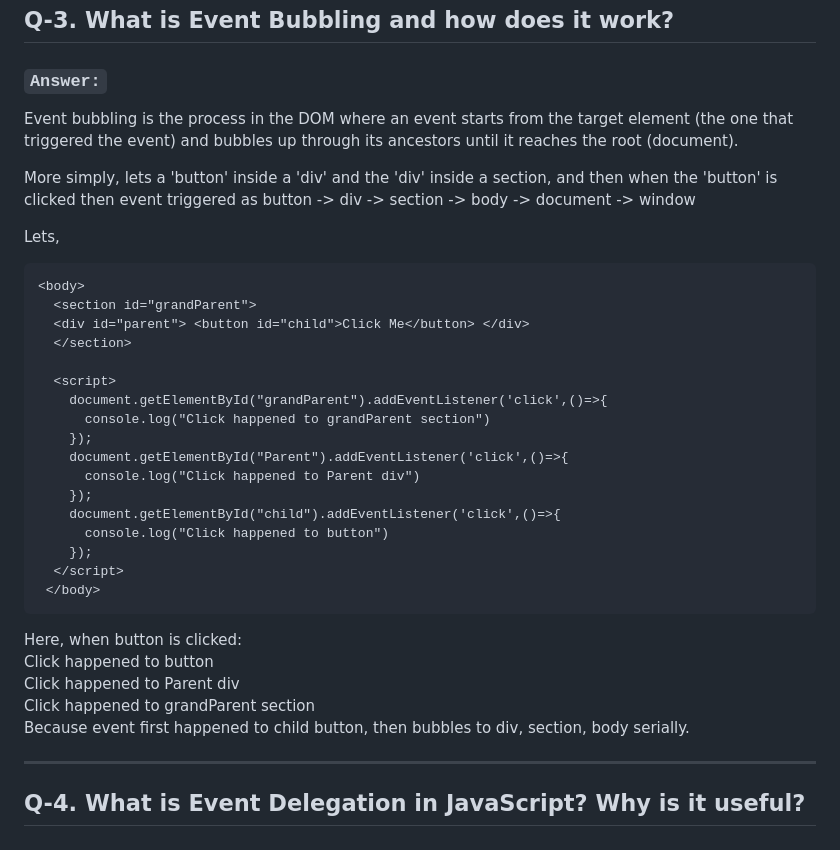
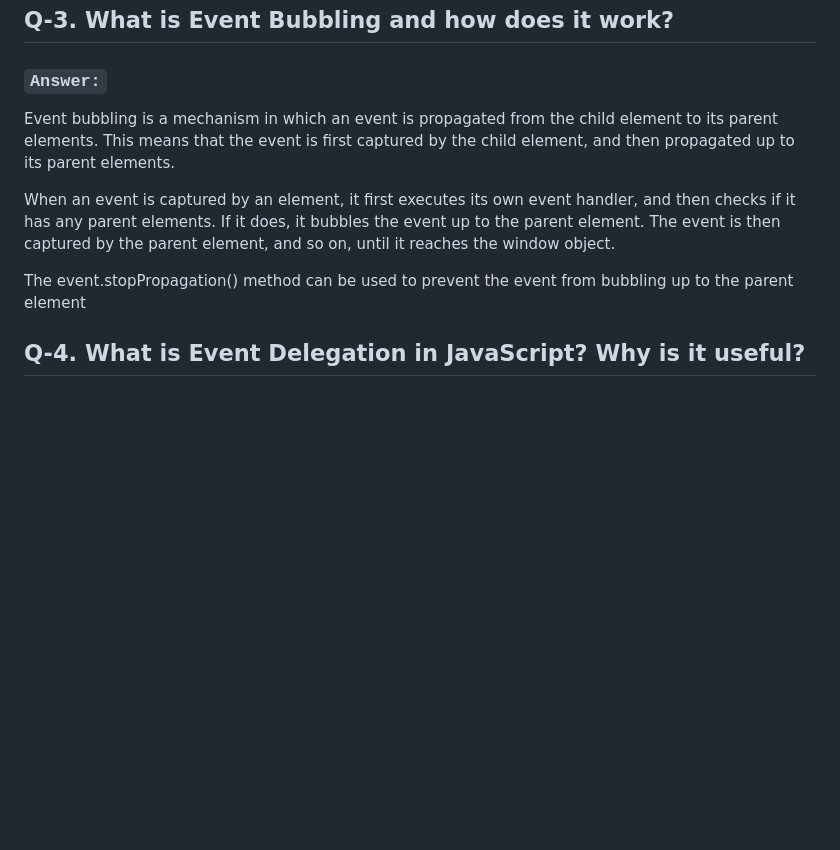
Before and after one commit to starboy1402/Assignment__5, a Markdown page: readme.md, the part around the change. Drawn GitHub-style; blank space fills up the shorter version.

Commit message:
docs: clarify explanation of event bubbling and its propagation in the DOM

````diff
--- a/readme.md
+++ b/readme.md
@@ -45,36 +45,12 @@ step-4: insert/append the newElement into the container <br>
 
 ### `Answer:`
 
-Event bubbling is the process in the DOM where an event starts from the target element (the one that triggered the event) and bubbles up through its ancestors until it reaches the root (document).
+Event bubbling is a mechanism in which an event is propagated from the child element to its parent elements. This means that the event is first captured by the child element, and then propagated up to its parent elements.
 
-More simply, lets a 'button' inside a 'div' and the 'div' inside a section, and then when the 'button' is clicked then event triggered as button -> div -> section -> body -> document -> window
+When an event is captured by an element, it first executes its own event handler, and then checks if it has any parent elements. If it does, it bubbles the event up to the parent element. The event is then captured by the parent element, and so on, until it reaches the window object.
 
-Lets,
-```
-<body>
-  <section id="grandParent">
-  <div id="parent"> <button id="child">Click Me</button> </div>
-  </section>
+The event.stopPropagation() method can be used to prevent the event from bubbling up to the parent element
 
-  <script>
-    document.getElementById("grandParent").addEventListener('click',()=>{
-      console.log("Click happened to grandParent section")
-    });
-    document.getElementById("Parent").addEventListener('click',()=>{
-      console.log("Click happened to Parent div")
-    });
-    document.getElementById("child").addEventListener('click',()=>{
-      console.log("Click happened to button")
-    });
-  </script>
- </body>
-```
-  Here, when button is clicked:<br>
-  Click happened to button <br>
-  Click happened to Parent div <br>
-  Click happened to grandParent section <br>
-  Because event first happened to child button, then bubbles to div, section, body serially.
-<hr>
 
 ## Q-4. What is **Event Delegation** in JavaScript? Why is it useful?
 
````
